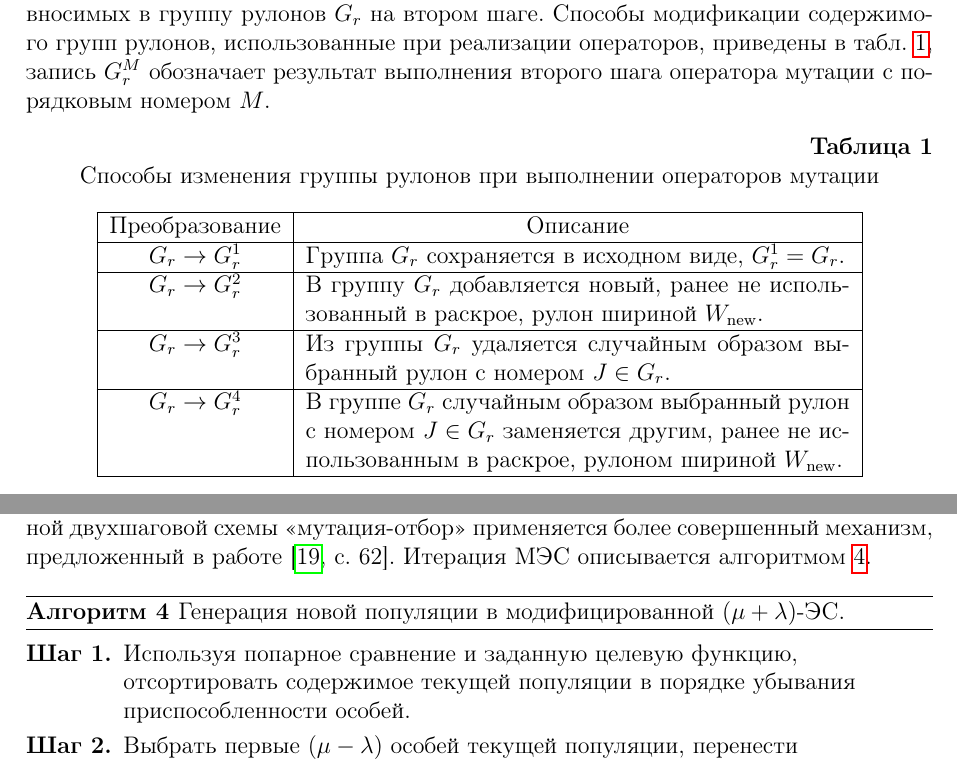
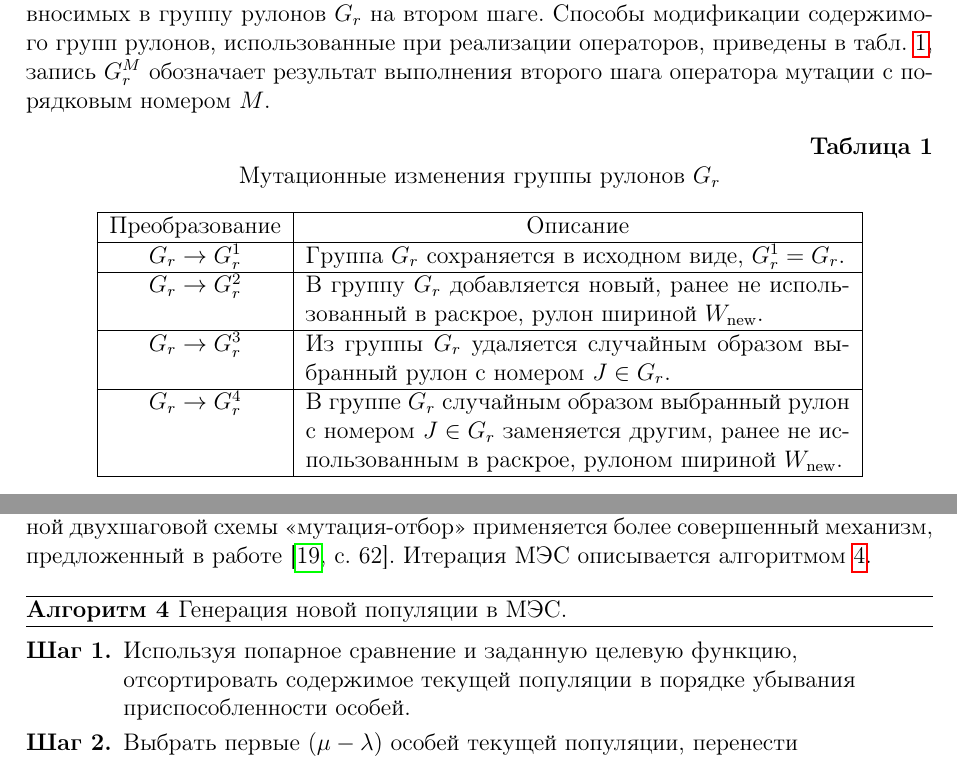
Before and after one commit to akavrt/csp, a LaTeX paper (docs/article_ru.tex): two parts of pages 8 and 11 of 15, joined at a grey line, cut so that both start at the same text. Compiled offline with pdfLaTeX.

Commit message:
Changed a few captions.

```diff
--- a/docs/article_ru.tex
+++ b/docs/article_ru.tex
@@ -497,8 +497,7 @@ $C_1$ и $C_2$ частных критериев
 оператора мутации с порядковым номером $M$.
 \begin{table}[ht]
     \centering
-    \tablecaption{Способы изменения группы рулонов при выполнении операторов
-        мутации}
+    \tablecaption{Мутационные изменения группы рулонов $G_r$}
     \label{tab:mutation}
     \begin{tabular}{|c|p{0.6\textwidth}|}
         \hline Преобразование & \multicolumn{1}{c|}{Описание} \\ \hline
@@ -734,7 +733,7 @@ $(\mu + \lambda)$-ЭС (МЭС), в которой для формировани
 \cite[с.~62]{michalewicz98}.
 Итерация МЭС описывается алгоритмом~\ref{alg:modified_es}.
 \begin{algorithm}[ht]
-    \caption{Генерация новой популяции в модифицированной $(\mu + \lambda)$-ЭС.}
+    \caption{Генерация новой популяции в МЭС.}
     \label{alg:modified_es}
     \algrenewcommand{\alglinenumber}[1]{\bfseries Шаг {#1}.}
     \renewcommand{\Statex}{\item[\hphantom{\bfseries Шаг \arabic{ALG@line}.}]}
```
Also changed, not shown: docs/article_ru.pdf, docs/article_ru.tex (2 more changed lines).
